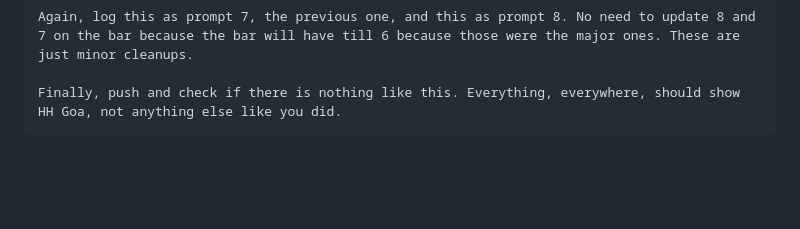
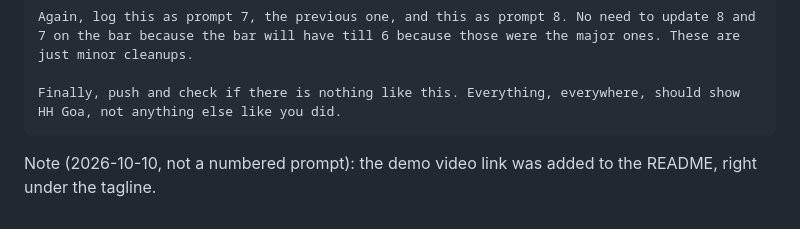
Before and after one commit to v4xsh/Shipit, a Markdown page: voice-log.md, the part around the change. Rendered like a GitHub page; blank space fills up the shorter version.

Commit message:
Added demo video link
Voice prompt: 8

Co-Authored-By: Claude Opus 5.5 <noreply@anthropic.com>

````diff
--- a/voice-log.md
+++ b/voice-log.md
@@ -249,3 +249,5 @@ Again, log this as prompt 7, the previous one, and this as prompt 8. No need to
 
 Finally, push and check if there is nothing like this. Everything, everywhere, should show HH Goa, not anything else like you did.
 ```
+
+Note (2026-10-10, not a numbered prompt): the demo video link was added to the README, right under the tagline.
````
Also changed, not shown: README.md (+2 -0 lines).
